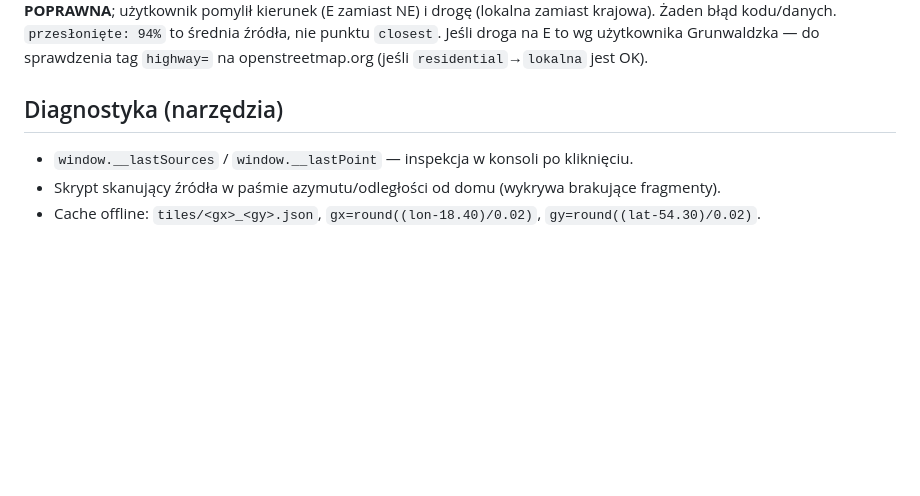
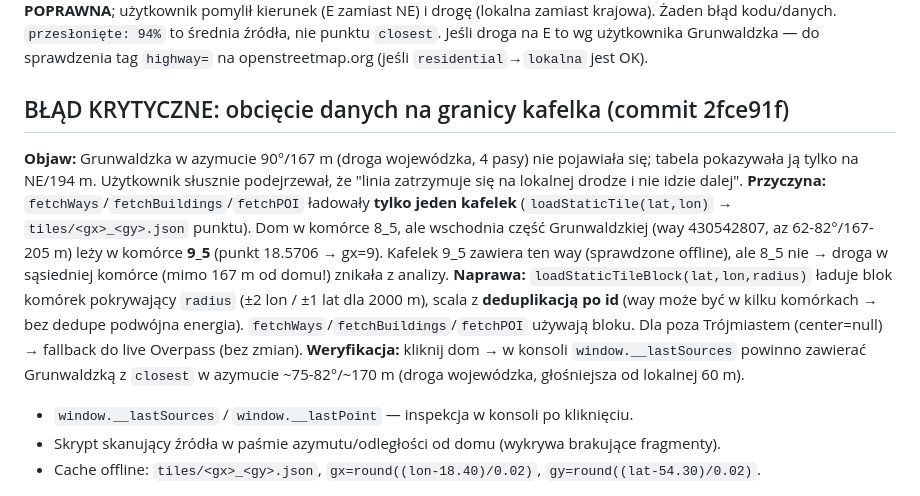
Before and after one commit to racibo/ciszaracibopl, a Markdown page: summary.md, the part around the change. Rendered like a GitHub page; blank space fills up the shorter version.

Commit message:
docs: zaktualizowane podsumowanie — błąd obcięcia na granicy kafelka (blok kafelków)

```diff
--- a/summary.md
+++ b/summary.md
@@ -83,7 +83,23 @@ i drogę (lokalna zamiast krajowa). Żaden błąd kodu/da­nych. `przesłonięte
 źródła, nie punktu `closest`. Jeśli droga na E to wg użytkownika Grunwaldzka — do sprawdzenia
 tag `highway=` na openstreetmap.org (jeśli `residential`→`lokalna` jest OK).
 
-## Diagnostyka (narzędzia)
+## BŁĄD KRYTYCZNE: obcięcie danych na granicy kafelka (commit 2fce91f)
+**Objaw:** Grunwaldzka w azymucie 90°/167 m (droga wojewódzka, 4 pasy) nie pojawiała się;
+tabela pokazywała ją tylko na NE/194 m. Użytkownik słusznie podejrzewał, że "linia zatrzymuje
+się na lokalnej drodze i nie idzie dalej".
+**Przyczyna:** `fetchWays`/`fetchBuildings`/`fetchPOI` ładowały **tylko jeden kafelek**
+(`loadStaticTile(lat,lon)` → `tiles/<gx>_<gy>.json` punktu). Dom w komórce 8_5, ale
+wschodnia część Grunwaldzkiej (way 430542807, az 62-82°/167-205 m) leży w komórce **9_5**
+(punkt 18.5706 → gx=9). Kafelek 9_5 zawiera ten way (sprawdzone offline), ale 8_5 nie →
+droga w sąsiedniej komórce (mimo 167 m od domu!) znikała z analizy.
+**Naprawa:** `loadStaticTileBlock(lat,lon,radius)` ładuje blok komórek pokrywający `radius`
+(±2 lon / ±1 lat dla 2000 m), scala z **deduplikacją po id** (way może być w kilku
+komórkach → bez dedupe podwójna energia). `fetchWays`/`fetchBuildings`/`fetchPOI` używają
+bloku. Dla poza Trójmiastem (center=null) → fallback do live Overpass (bez zmian).
+**Weryfikacja:** kliknij dom → w konsoli `window.__lastSources` powinno zawierać Grunwaldzką
+z `closest` w azymucie ~75-82°/~170 m (droga wojewódzka, głośniejsza od lokalnej 60 m).
+
+
 - `window.__lastSources` / `window.__lastPoint` — inspekcja w konsoli po kliknięciu.
 - Skrypt skanujący źródła w paśmie azymutu/odległości od domu (wykrywa brakujące fragmenty).
 - Cache offline: `tiles/<gx>_<gy>.json`, `gx=round((lon-18.40)/0.02)`, `gy=round((lat-54.30)/0.02)`.
```
